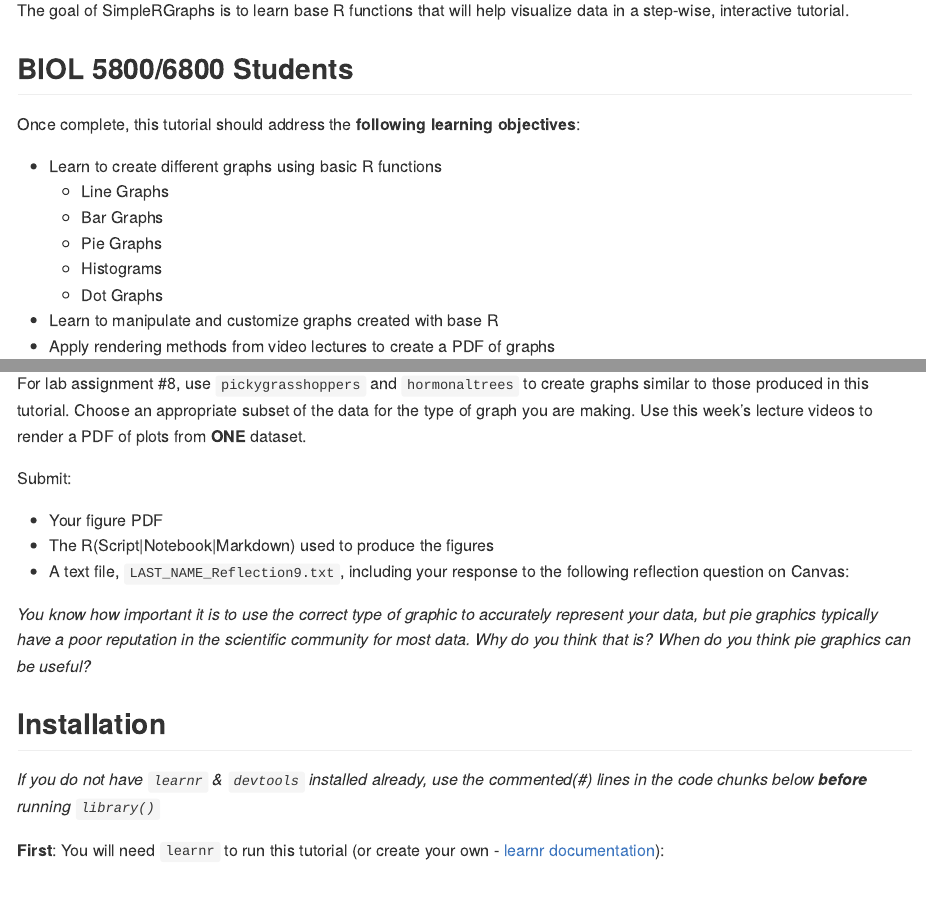
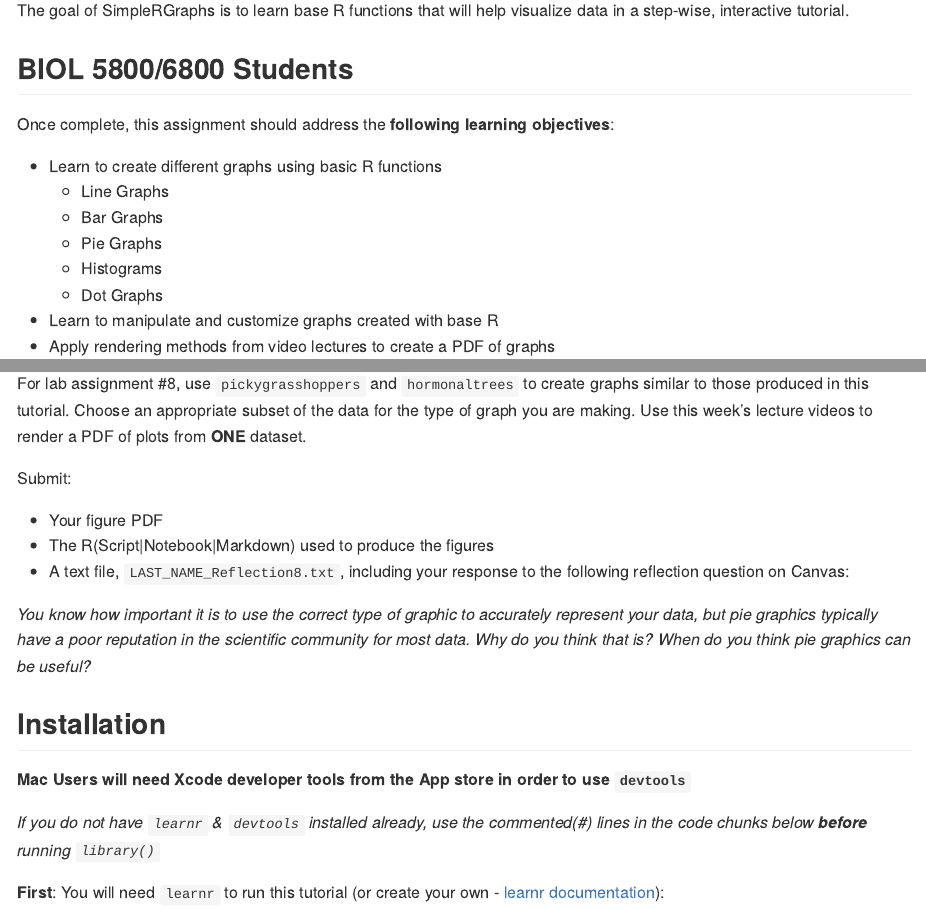
Before and after one commit to AUCompBio-Fall24/SimpleRGraphs, an R Markdown document (README.Rmd): the page in a window 1100 px wide, from 110 px down, and a second part further down, joined at a grey line. The pictures show the output file README.md that the author committed with the source, drawn offline in the style of GitHub.

Commit message:
Updating readme - updating reflection name - updating installation to include xcode tools

```diff
--- a/README.Rmd
+++ b/README.Rmd
@@ -21,7 +21,7 @@ knitr::opts_chunk$set(
 The goal of SimpleRGraphs is to learn base R functions that will help visualize data in a step-wise, interactive tutorial.
 
 ## BIOL 5800/6800 Students
-Once complete, this tutorial should address the **following learning objectives**:
+Once complete, this assignment should address the **following learning objectives**:
 
 * Learn to create different graphs using basic R functions
   + Line Graphs
@@ -40,11 +40,13 @@ Submit:
 
 * Your figure PDF
 * The R(Script|Notebook|Markdown) used to produce the figures
-* A text file, `LAST_NAME_Reflection9.txt`, including your response to the following reflection question on Canvas:
+* A text file, `LAST_NAME_Reflection8.txt`, including your response to the following reflection question on Canvas:
 
 *You know how important it is to use the correct type of graphic to accurately represent your data, but pie graphics typically have a poor reputation in the scientific community for most data. Why do you think that is? When do you think pie graphics can be useful?*
 
 ## Installation
+
+**Mac Users will need Xcode developer tools from the App store in order to use `devtools`**
 
 _If you do not have `learnr` & `devtools` installed already, use the commented(#) lines in the code chunks below **before** running `library()`_
 
```
Also changed, not shown: README.md.
